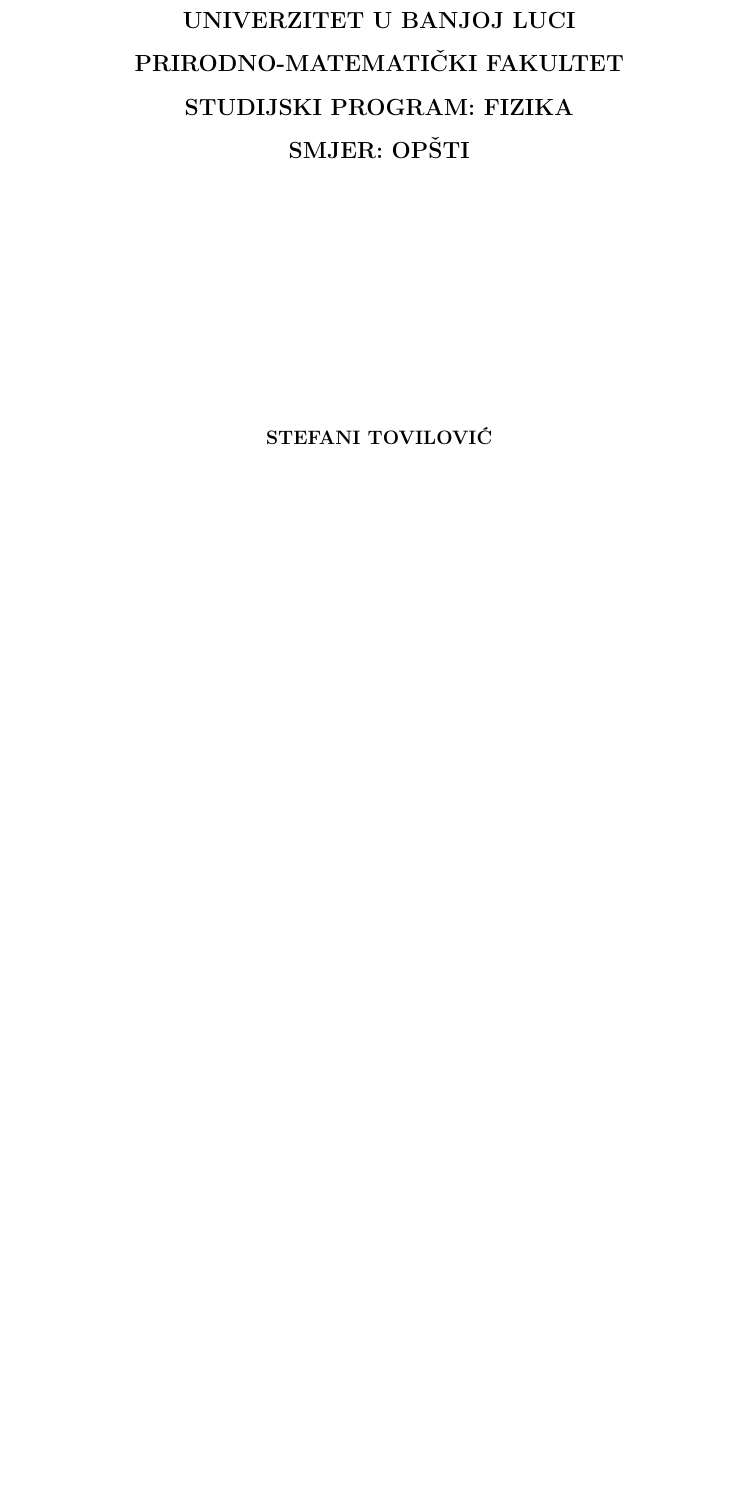
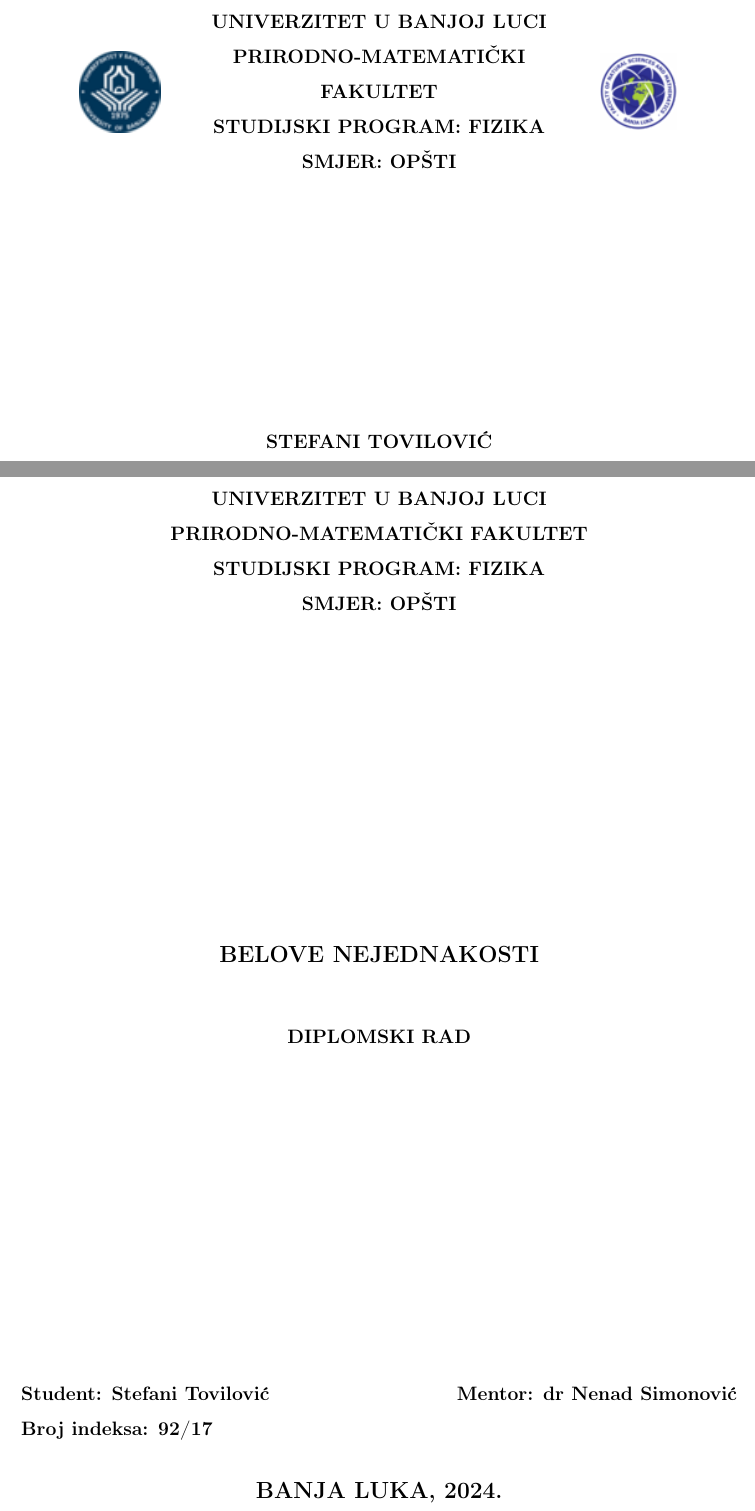
Before and after one commit to stefanikondic/BellTheorem-inequality, a LaTeX thesis (src/main.tex, which reads src/chapters/Naslovna_strana.tex): part of page 1 of 29 before the commit and two parts of pages 1 and 2 of 30 after it, the two joined at a grey line, cut so that both start at the same text, the shorter picture padded with empty space. Compiled offline with pdfLaTeX.

Commit message:
naslovna strana

```diff
--- a/src/chapters/Naslovna_strana.tex
+++ b/src/chapters/Naslovna_strana.tex
@@ -1,10 +1,23 @@
 \begin{titlepage}
     \begin{minipage}[t][0.33\textheight][t]{\textwidth}
         \centering
-        {\large \textbf{UNIVERZITET U BANJOJ LUCI} \par}
-        {\large \textbf{PRIRODNO-MATEMATIČKI FAKULTET} \par}
-        {\large \textbf{STUDIJSKI PROGRAM: FIZIKA} \par}
-        {\large \textbf{SMJER: OPŠTI} \par}
+         \begin{minipage}{0.125\textwidth}
+          \centering
+          \includegraphics{figures/uni_logo.png} % Adjust the width as needed
+      \end{minipage}
+      \hspace{0.5cm}
+      \parbox{0.5\textwidth}{%
+        \centering
+        {\textbf{UNIVERZITET U BANJOJ LUCI} \par}
+        {\textbf{PRIRODNO-MATEMATIČKI FAKULTET} \par}
+        {\textbf{STUDIJSKI PROGRAM: FIZIKA} \par}
+        {\textbf{SMJER: OPŠTI} \par}
+      }
+      \hspace{0.5cm}
+      \begin{minipage}{0.125\textwidth}
+          \centering
+          \includegraphics{figures/pmf_logo.png} % Adjust the width as needed
+      \end{minipage}
       \end{minipage}
 
       \vfill % Fill the space between the first and second minipages
@@ -31,3 +44,42 @@
       \end{minipage}
 
 \end{titlepage}
+
+\begin{titlepage}
+    \begin{minipage}[t][0.33\textheight][t]{\textwidth}
+        \centering
+        {\textbf{UNIVERZITET U BANJOJ LUCI} \par}
+        {\textbf{PRIRODNO-MATEMATIČKI FAKULTET} \par}
+        {\textbf{STUDIJSKI PROGRAM: FIZIKA} \par}
+        {\textbf{SMJER: OPŠTI} \par}
+      \end{minipage}
+
+      \vfill % Fill the space between the first and second minipages
+
+      \begin{minipage}[t][0.33\textheight][c]{\textwidth}
+        \centering
+
+        {\large \textbf{BELOVE NEJEDNAKOSTI}}
+
+    \vspace{1cm}
+
+
+        { \textbf{DIPLOMSKI RAD} \par}
+      \end{minipage}
+
+      \vfill % Fill the space between the second and third minipages
+
+      \begin{minipage}[t][0.33\textheight][b]{\textwidth}
+        \centering
+        \begin{multicols}{2}
+          \raggedright
+          {\textbf{Student: Stefani Tovilović}}\\
+          {\textbf{Broj indeksa: 92/17}}
+
+          \raggedleft
+          {\textbf{Mentor: dr Nenad Simonović}}
+        \end{multicols}
+        {\large \textbf{BANJA LUKA, 2024.} \par}
+      \end{minipage}
+
+\end{titlepage}
--- a/src/main.tex
+++ b/src/main.tex
@@ -10,12 +10,13 @@
 \usepackage{ragged2e}
 \usepackage{graphicx}
 \usepackage{float}
+\usepackage{multicol}
 
 \title{Belove nejednakosti\\
 {\Large Univerzitet u Banjoj Luci}\\
 {\Large Prirodno-matematički fakultet}}
 \author{Stefani Tovilović}
-\date{September 2023}
+\date{Februar, 2024}
 
 \setstretch{1.5}
 
```
Also changed, not shown: src/chapters/Zahvalnica.tex (+1 -1 lines), 4 other files.
